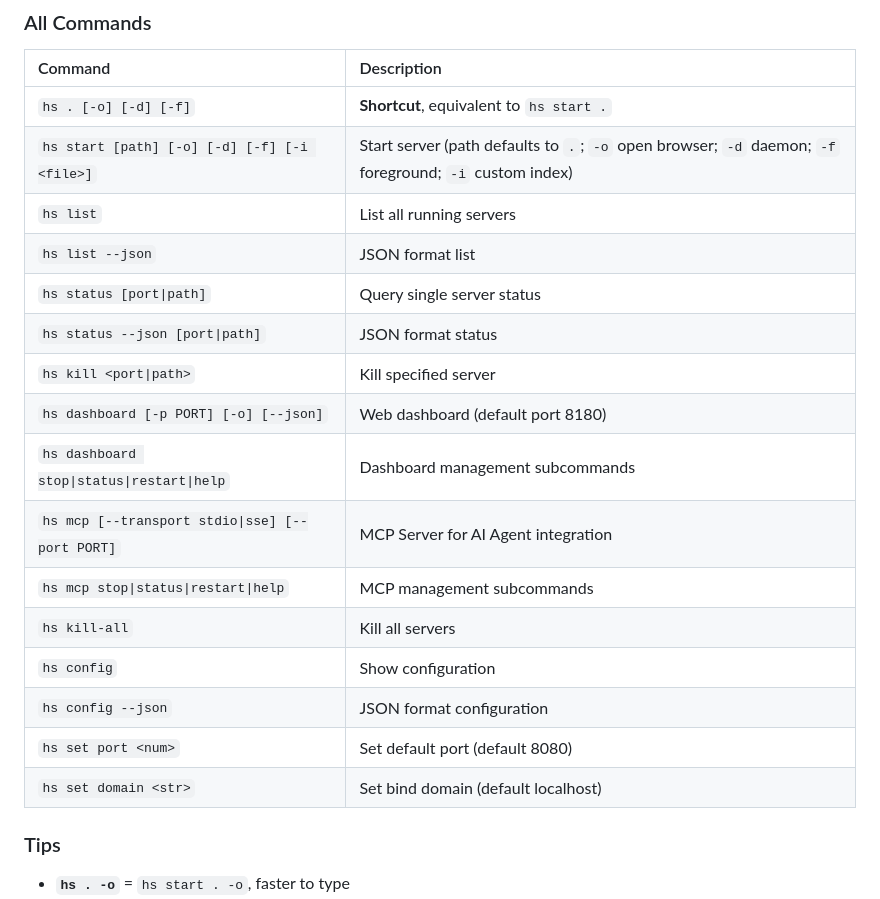
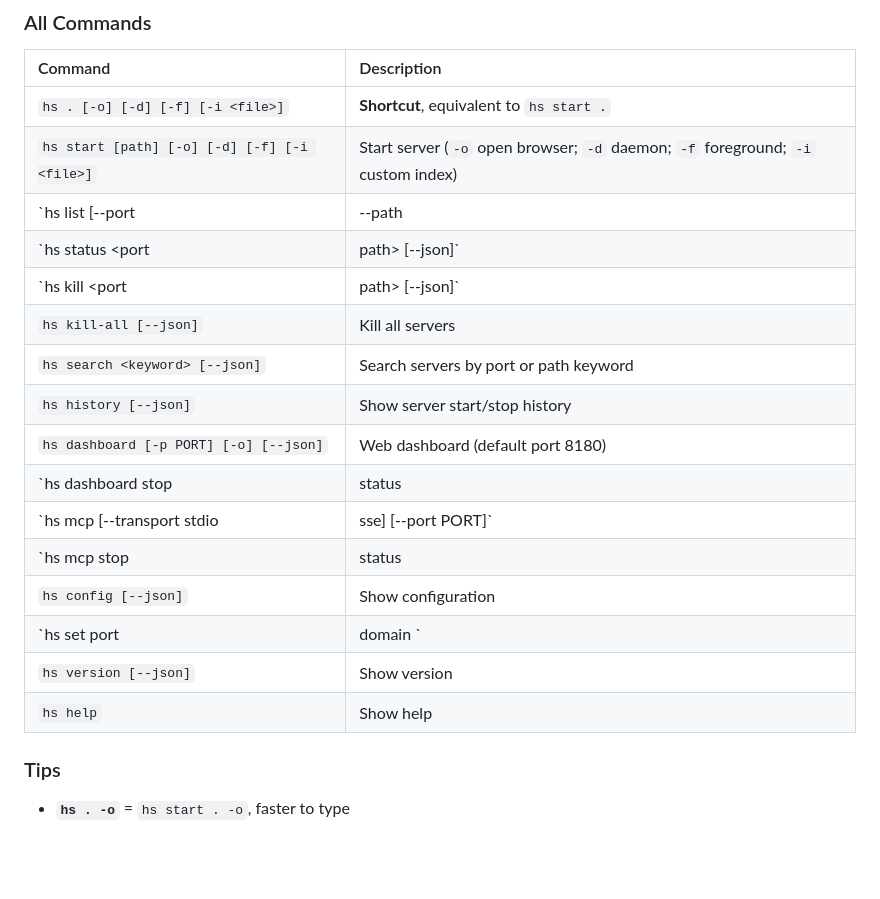
Before and after one commit to imjaden/http-server-cli, a Markdown page: README.md, the part around one of its changes. Rendered like a GitHub page; blank space fills up the shorter version.

```diff
--- a/README.md
+++ b/README.md
@@ -74,22 +77,22 @@ hs kill-all                 # Kill all
 
 | Command | Description |
 |:-----|:------|
-| `hs . [-o] [-d] [-f]` | **Shortcut**, equivalent to `hs start .` |
-| `hs start [path] [-o] [-d] [-f] [-i <file>]` | Start server (path defaults to `.`; `-o` open browser; `-d` daemon; `-f` foreground; `-i` custom index) |
-| `hs list` | List all running servers |
-| `hs list --json` | JSON format list |
-| `hs status [port\|path]` | Query single server status |
-| `hs status --json [port\|path]` | JSON format status |
-| `hs kill <port\|path>` | Kill specified server |
+| `hs . [-o] [-d] [-f] [-i <file>]` | **Shortcut**, equivalent to `hs start .` |
+| `hs start [path] [-o] [-d] [-f] [-i <file>]` | Start server (`-o` open browser; `-d` daemon; `-f` foreground; `-i` custom index) |
+| `hs list [--port|--path|--short] [--json]` | List running servers (filter: `--port` only ports, `--path` only paths, `--short` port:path) |
+| `hs status <port|path> [--json]` | Query single server status |
+| `hs kill <port|path> [--json]` | Kill specified server |
+| `hs kill-all [--json]` | Kill all servers |
+| `hs search <keyword> [--json]` | Search servers by port or path keyword |
+| `hs history [--json]` | Show server start/stop history |
 | `hs dashboard [-p PORT] [-o] [--json]` | Web dashboard (default port 8180) |
-| `hs dashboard stop\|status\|restart\|help` | Dashboard management subcommands |
-| `hs mcp [--transport stdio\|sse] [--port PORT]` | MCP Server for AI Agent integration |
-| `hs mcp stop\|status\|restart\|help` | MCP management subcommands |
-| `hs kill-all` | Kill all servers |
-| `hs config` | Show configuration |
-| `hs config --json` | JSON format configuration |
-| `hs set port <num>` | Set default port (default 8080) |
-| `hs set domain <str>` | Set bind domain (default localhost) |
+| `hs dashboard stop|status|restart|help` | Dashboard management subcommands |
+| `hs mcp [--transport stdio|sse] [--port PORT]` | MCP Server for AI Agent integration |
+| `hs mcp stop|status|restart|help` | MCP management subcommands |
+| `hs config [--json]` | Show configuration |
+| `hs set port|domain <value>` | Set configuration |
+| `hs version [--json]` | Show version |
+| `hs help` | Show help |
 
 ### Tips
 
```
Also changed, not shown: other parts of README.md (+4 -1 lines), README.zh.md (+17 -10 lines).
